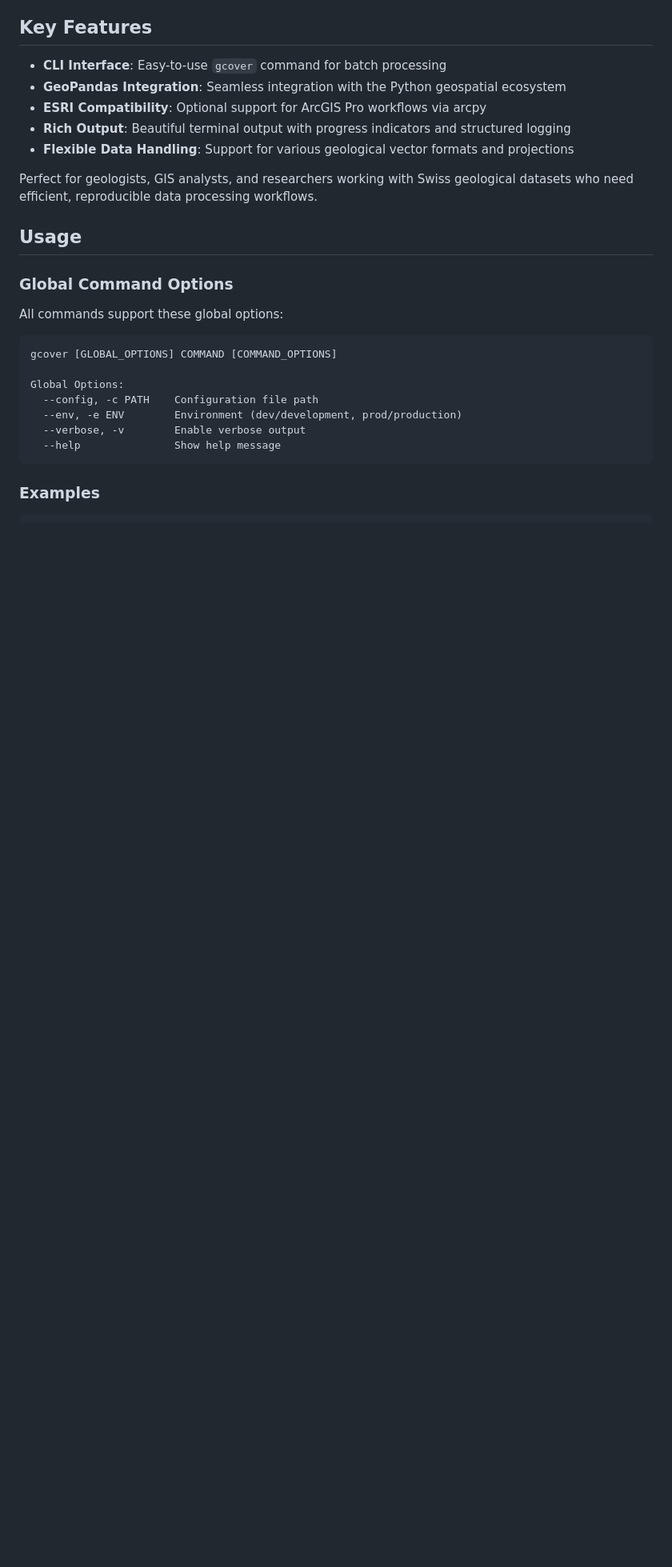
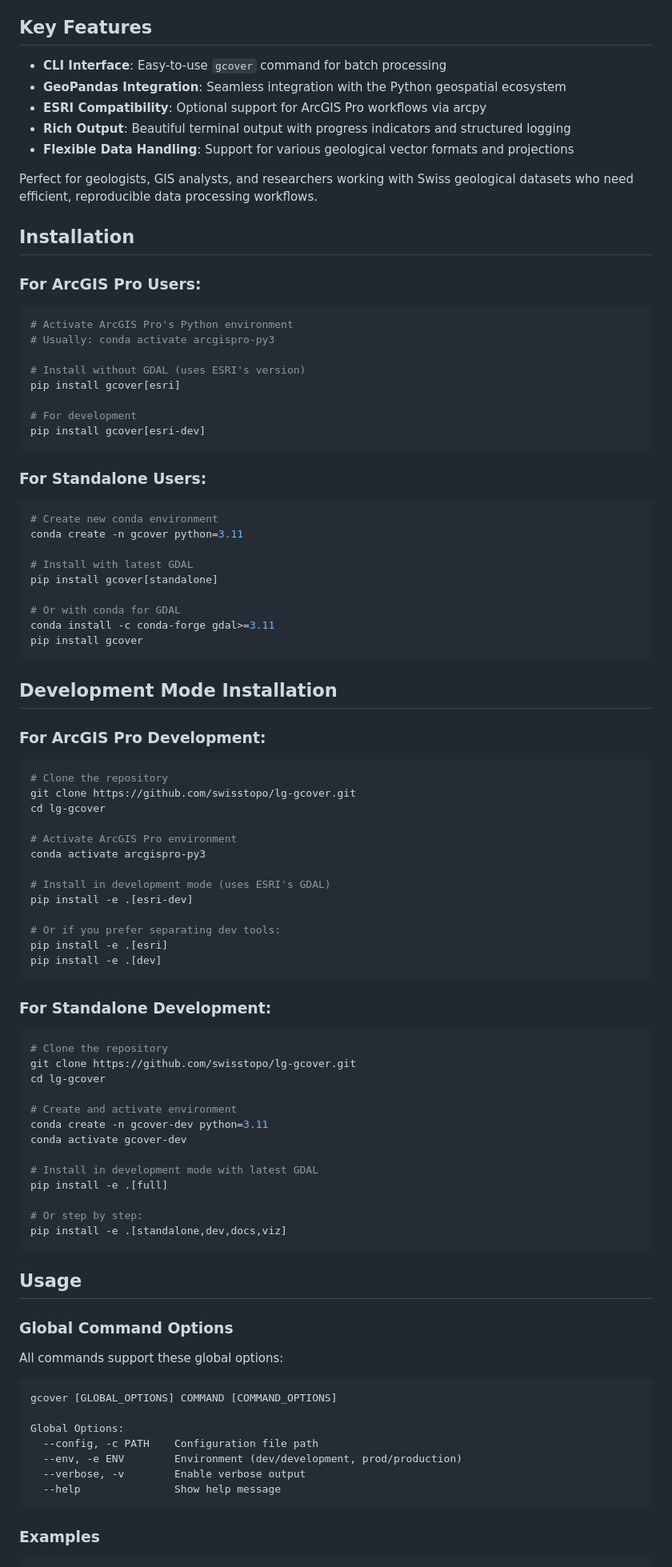
Before and after one commit to swisstopo/lg-gcover, a Markdown page: README.md, the part around the change. Shown: that part at 80% size. Rendered like a GitHub page; blank space fills up the shorter version.

Commit message:
doc for installing with/without argis

````diff
--- a/README.md
+++ b/README.md
@@ -12,6 +12,72 @@ lg-gcover simplifies the processing and analysis of geological vector datasets f
 - **Flexible Data Handling**: Support for various geological vector formats and projections
 
 Perfect for geologists, GIS analysts, and researchers working with Swiss geological datasets who need efficient, reproducible data processing workflows.
+
+
+
+## Installation
+
+### For ArcGIS Pro Users:
+```bash
+# Activate ArcGIS Pro's Python environment
+# Usually: conda activate arcgispro-py3
+
+# Install without GDAL (uses ESRI's version)
+pip install gcover[esri]
+
+# For development
+pip install gcover[esri-dev]
+```
+
+### For Standalone Users:
+```bash
+# Create new conda environment
+conda create -n gcover python=3.11
+
+# Install with latest GDAL
+pip install gcover[standalone]
+
+# Or with conda for GDAL
+conda install -c conda-forge gdal>=3.11
+pip install gcover
+```
+
+
+## Development Mode Installation
+
+### For ArcGIS Pro Development:
+```bash
+# Clone the repository
+git clone https://github.com/swisstopo/lg-gcover.git
+cd lg-gcover
+
+# Activate ArcGIS Pro environment
+conda activate arcgispro-py3
+
+# Install in development mode (uses ESRI's GDAL)
+pip install -e .[esri-dev]
+
+# Or if you prefer separating dev tools:
+pip install -e .[esri]
+pip install -e .[dev]
+```
+
+### For Standalone Development:
+```bash
+# Clone the repository
+git clone https://github.com/swisstopo/lg-gcover.git
+cd lg-gcover
+
+# Create and activate environment
+conda create -n gcover-dev python=3.11
+conda activate gcover-dev
+
+# Install in development mode with latest GDAL
+pip install -e .[full]
+
+# Or step by step:
+pip install -e .[standalone,dev,docs,viz]
+```
 
 
 ## Usage
````
